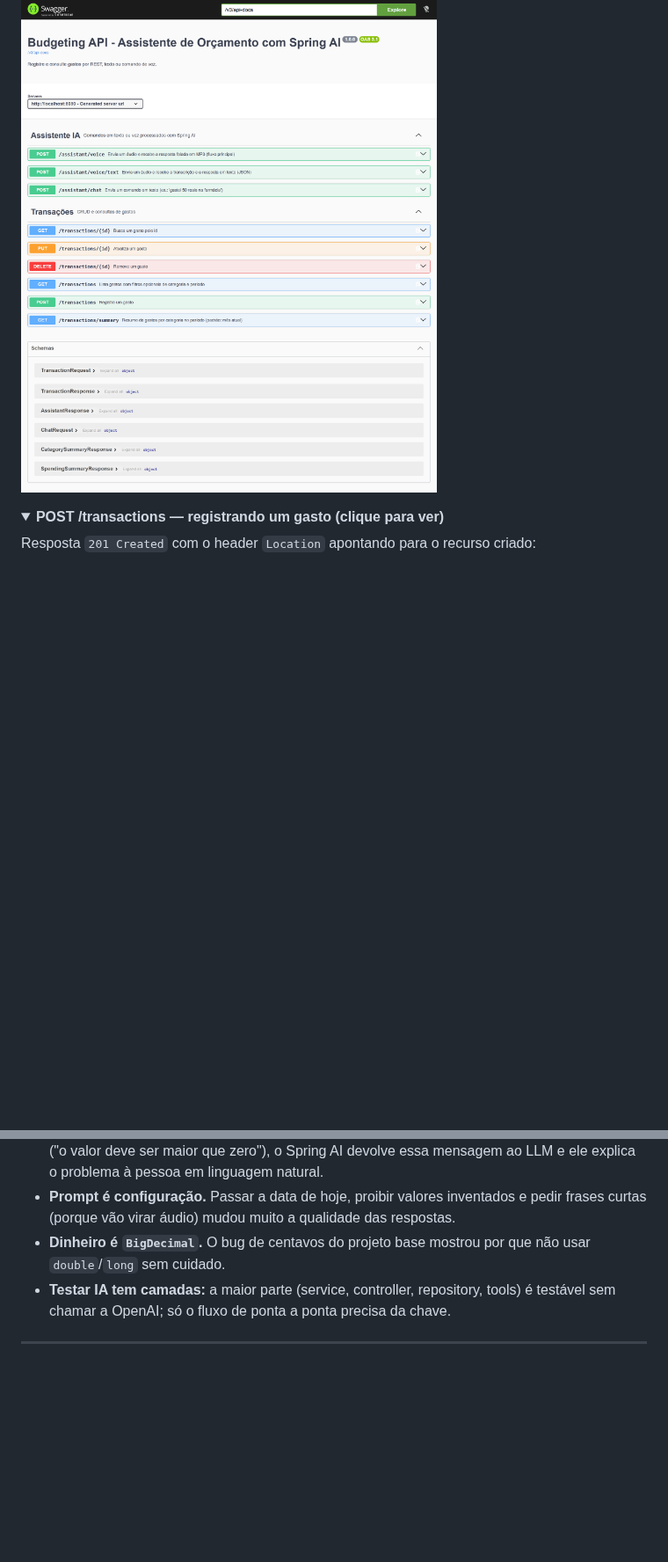
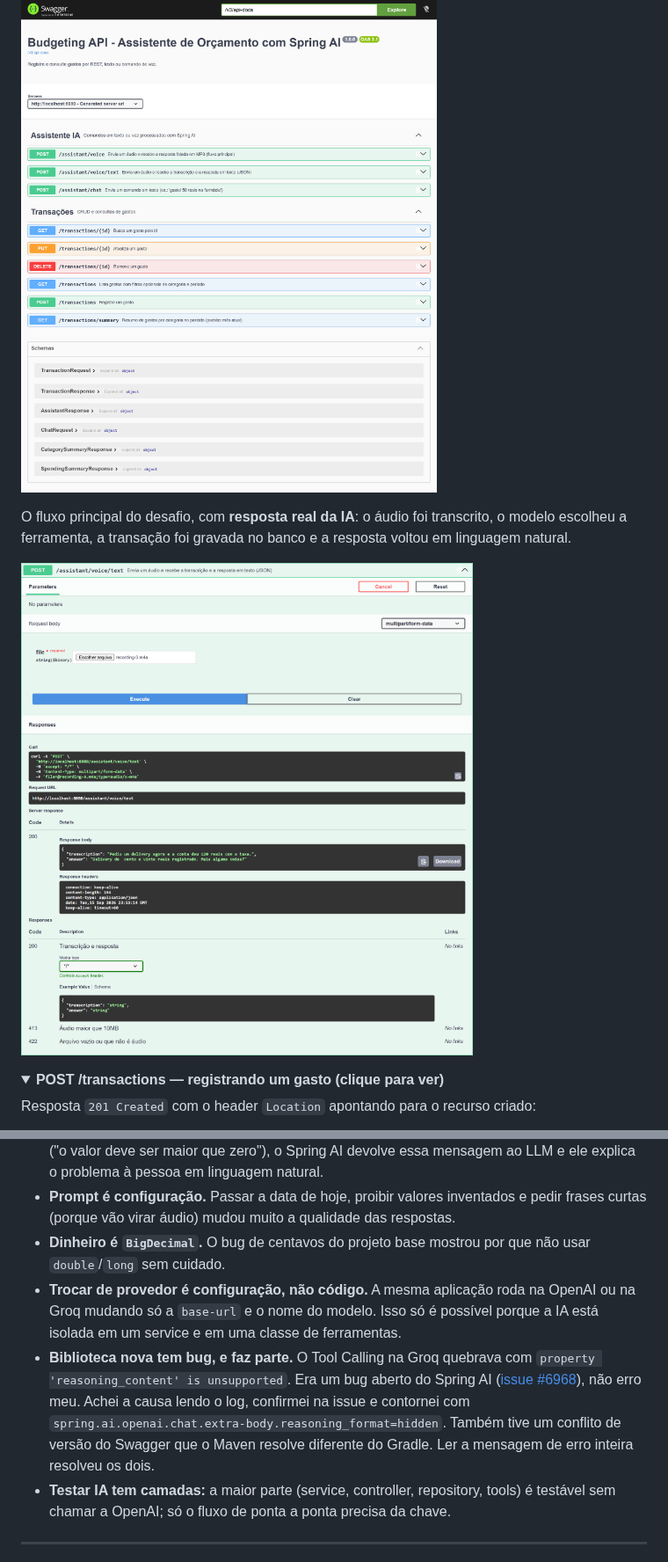
Before and after one commit to BrunoBergamin/desafio-dio-spring-ai-budgeting, a Markdown page: README.md, 2 parts joined by grey strips. Shown at 88% size. Drawn GitHub-style; pictures changed too: docs/images/assistant-voice-text.png (added); folded sections open; blank space fills up the shorter version.

```diff
--- a/README.md
+++ b/README.md
@@ -81,6 +96,10 @@ sequenceDiagram
 Documentação interativa em `http://localhost:8080/swagger-ui.html`, com os endpoints separados entre o assistente de IA e as transações:
 
 ![Swagger UI com todos os endpoints da API](docs/images/swagger-overview.png)
+
+O fluxo principal do desafio, com **resposta real da IA**: o áudio foi transcrito, o modelo escolheu a ferramenta, a transação foi gravada no banco e a resposta voltou em linguagem natural.
+
+![POST /assistant/voice/text executado no Swagger, com a transcrição e a resposta da IA](docs/images/assistant-voice-text.png)
 
 <details>
 <summary><b>POST /transactions — registrando um gasto (clique para ver)</b></summary>
@@ -330,6 +356,8 @@ Resultado local: **27 testes passando** sem gastar nada. Os testes de ponta a po
 - **Erros viram contexto para o modelo.** Se a ferramenta lança exceção com mensagem clara ("o valor deve ser maior que zero"), o Spring AI devolve essa mensagem ao LLM e ele explica o problema à pessoa em linguagem natural.
 - **Prompt é configuração.** Passar a data de hoje, proibir valores inventados e pedir frases curtas (porque vão virar áudio) mudou muito a qualidade das respostas.
 - **Dinheiro é `BigDecimal`.** O bug de centavos do projeto base mostrou por que não usar `double`/`long` sem cuidado.
+- **Trocar de provedor é configuração, não código.** A mesma aplicação roda na OpenAI ou na Groq mudando só a `base-url` e o nome do modelo. Isso só é possível porque a IA está isolada em um service e em uma classe de ferramentas.
+- **Biblioteca nova tem bug, e faz parte.** O Tool Calling na Groq quebrava com `property 'reasoning_content' is unsupported`. Era um bug aberto do Spring AI ([issue #6968](https://github.com/spring-projects/spring-ai/issues/6968)), não erro meu. Achei a causa lendo o log, confirmei na issue e contornei com `spring.ai.openai.chat.extra-body.reasoning_format=hidden`. Também tive um conflito de versão do Swagger que o Maven resolve diferente do Gradle. Ler a mensagem de erro inteira resolveu os dois.
 - **Testar IA tem camadas:** a maior parte (service, controller, repository, tools) é testável sem chamar a OpenAI; só o fluxo de ponta a ponta precisa da chave.
 
 ---
```
Also changed, not shown: other parts of README.md (+37 -15 lines), 4 other files.
